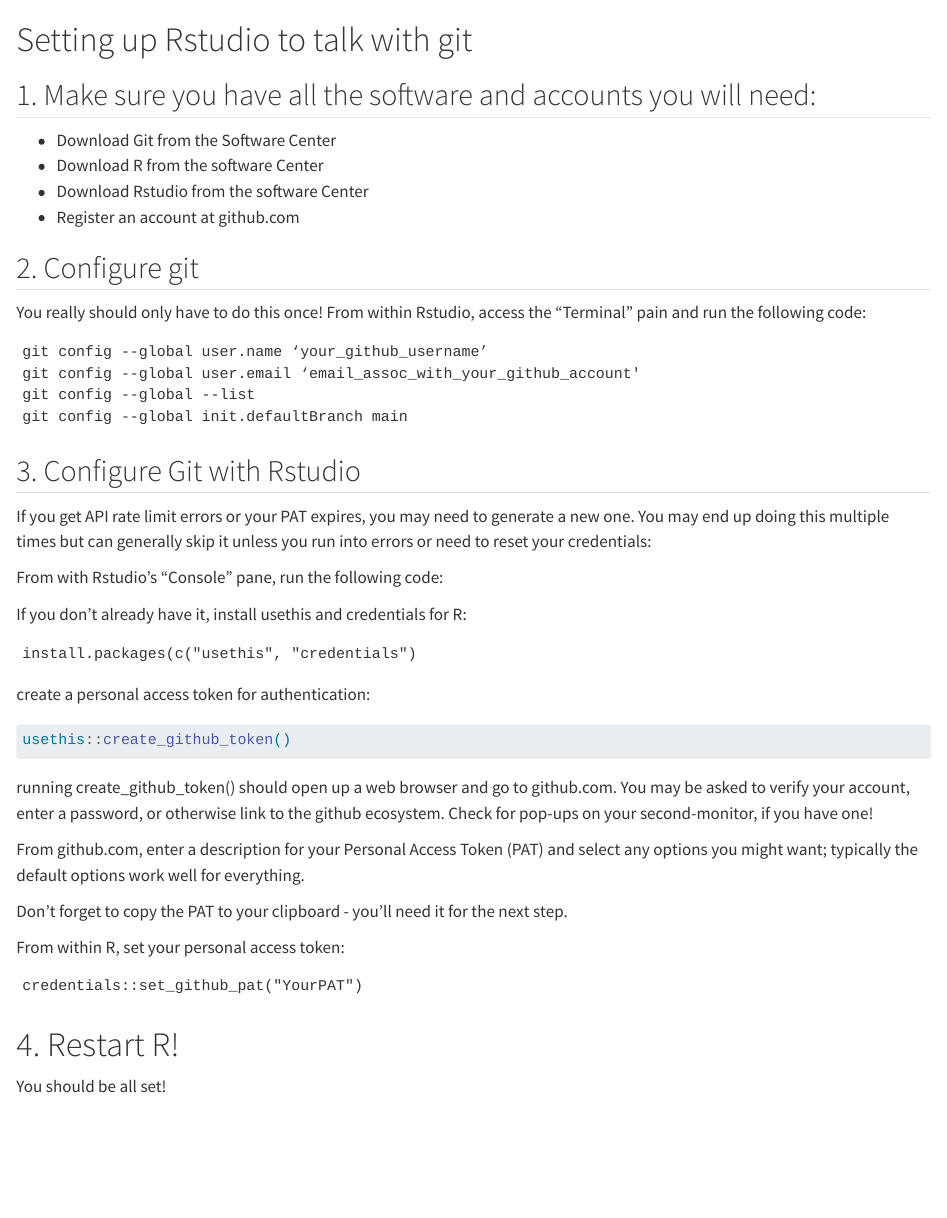
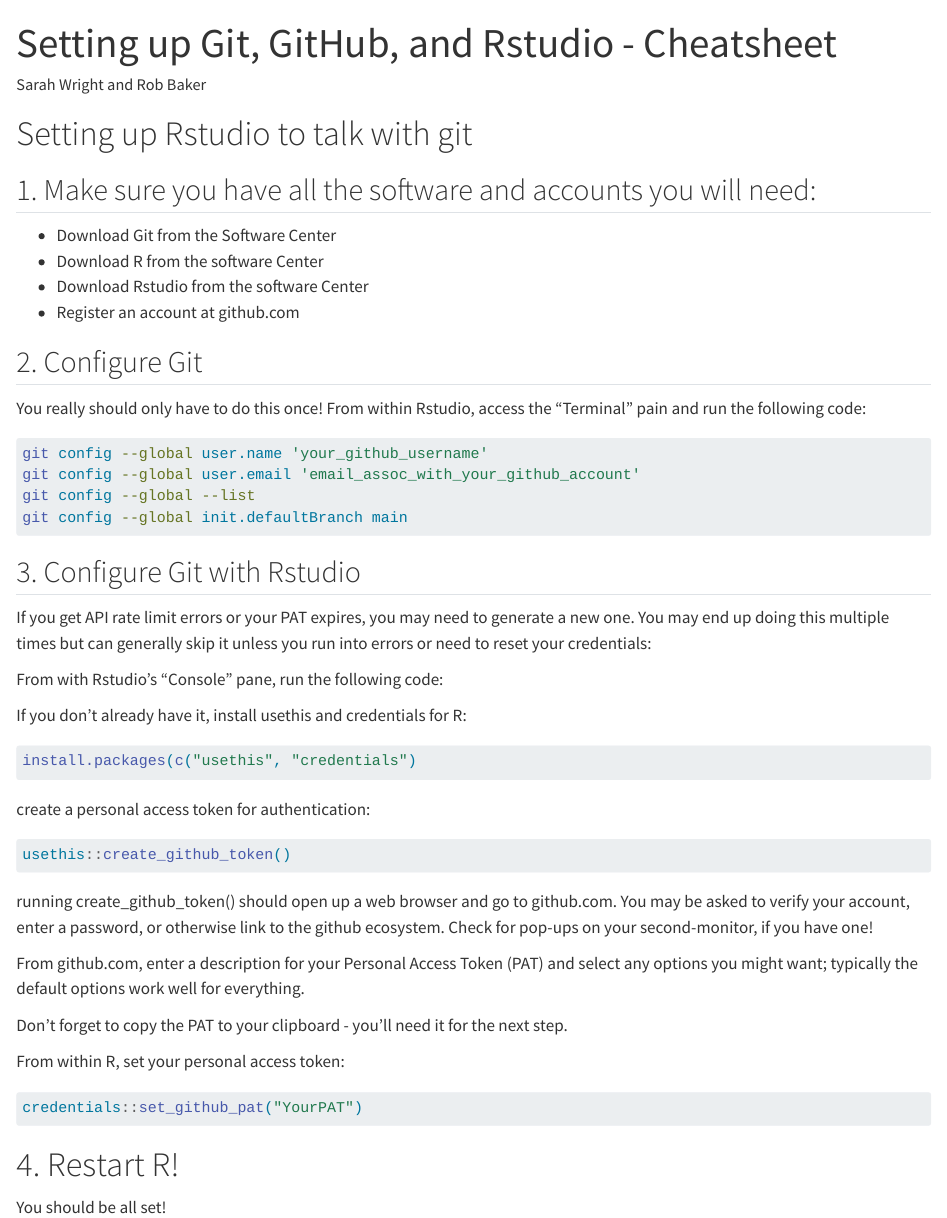
Before and after one commit to nationalparkservice/imd-git-cheatsheet, a Quarto document (git_rstudio_setup.qmd): the page in a window 1100 px wide, from its top. Rendered offline with R 4.5, knitr and Pandoc in place of Quarto, with nearby package versions.

Commit message:
fix bash script code chunks

````diff
--- a/git_rstudio_setup.qmd
+++ b/git_rstudio_setup.qmd
@@ -1,3 +1,9 @@
+---
+title: "Setting up Git, GitHub, and Rstudio - Cheatsheet"
+author: "Sarah Wright and Rob Baker"
+---
+
+
 # Setting up Rstudio to talk with git
 
 ## 1. Make sure you have all the software and accounts you will need:
@@ -7,13 +13,13 @@
 -   Download Rstudio from the software Center
 -   Register an account at github.com
 
-## 2. Configure git
+## 2. Configure Git
 
 You really should only have to do this once! From within Rstudio, access the "Terminal" pain and run the following code:
 
-```
-git config --global user.name ‘your_github_username’
-git config --global user.email ‘email_assoc_with_your_github_account'
+```{bash, eval=FALSE}
+git config --global user.name 'your_github_username'
+git config --global user.email 'email_assoc_with_your_github_account'
 git config --global --list
 git config --global init.defaultBranch main
 ```
@@ -26,7 +32,7 @@
 
 If you don't already have it, install usethis and credentials for R:
 
-```
+```{r, install_packages, eval=FALSE}
 install.packages(c("usethis", "credentials")
 ```
 
@@ -44,7 +50,7 @@
 
 From within R, set your personal access token:
 
-```
+```{r, set_pat, eval=FALSE}
 credentials::set_github_pat("YourPAT")
 ```
 
````
